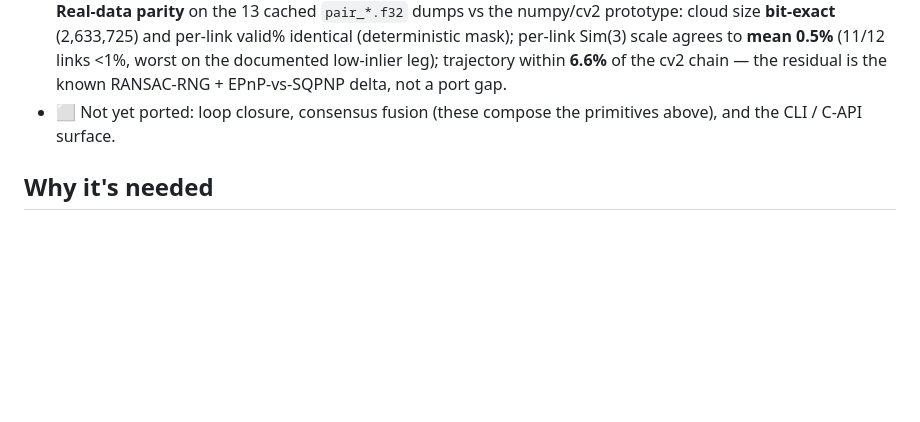
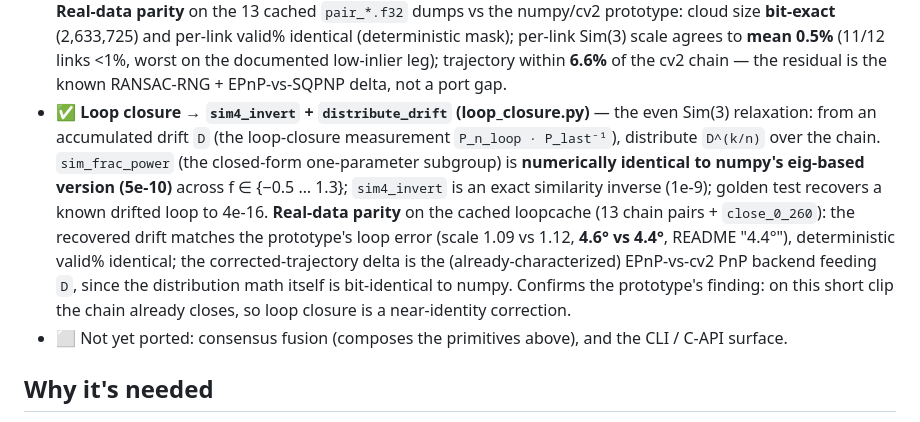
Before and after one commit to localai-org/free-splatter.cpp, a Markdown page: pose/README.md, the part around the change. Rendered like a GitHub page; blank space fills up the shorter version.

Commit message:
pose/: validate C++ loop closure (sim4_invert + distribute_drift) vs Python
The loop-closure machinery (sim4_invert, distribute_drift, sim_frac_power) shipped
with the Accumulator commit; this records its parity validation.

- sim_frac_power C++ closed-form == numpy eig-based to 5e-10 across f in [-0.5,1.3]
  (so distribute_drift is bit-identical to the prototype's distribution).
- sim4_invert is an exact similarity inverse (1e-9); golden recovers a known
  drifted loop to 4e-16.
- Real-data parity on the loopcache (13 chain pairs + close_0_260): recovered
  drift matches the prototype's loop error (scale 1.09 vs 1.12, 4.6 vs 4.4 deg),
  deterministic valid% identical. The corrected-trajectory delta is the known
  EPnP-vs-cv2 PnP backend feeding D, not the distribution math.

Co-Authored-By: Claude Opus 4.8 (1M context) <noreply@anthropic.com>

```diff
--- a/pose/README.md
+++ b/pose/README.md
@@ -48,8 +48,21 @@ test tier (`tests/test_pose.cpp`, `ctest -LE model`):
   per-link Sim(3) scale agrees to **mean 0.5%** (11/12 links <1%, worst on the
   documented low-inlier leg); trajectory within **6.6%** of the cv2 chain — the
   residual is the known RANSAC-RNG + EPnP-vs-SQPNP delta, not a port gap.
-- ⬜ Not yet ported: loop closure, consensus fusion (these compose the primitives
-  above), and the CLI / C-API surface.
+- ✅ **Loop closure → `sim4_invert` + `distribute_drift` (loop_closure.py)** — the
+  even Sim(3) relaxation: from an accumulated drift `D` (the loop-closure
+  measurement `P_n_loop · P_last⁻¹`), distribute `D^(k/n)` over the chain.
+  `sim_frac_power` (the closed-form one-parameter subgroup) is **numerically
+  identical to numpy's eig-based version (5e-10)** across f ∈ {−0.5 … 1.3};
+  `sim4_invert` is an exact similarity inverse (1e-9); golden test recovers a
+  known drifted loop to 4e-16. **Real-data parity** on the cached loopcache (13
+  chain pairs + `close_0_260`): the recovered drift matches the prototype's loop
+  error (scale 1.09 vs 1.12, **4.6° vs 4.4°**, README "4.4°"), deterministic
+  valid% identical; the corrected-trajectory delta is the (already-characterized)
+  EPnP-vs-cv2 PnP backend feeding `D`, since the distribution math itself is
+  bit-identical to numpy. Confirms the prototype's finding: on this short clip the
+  chain already closes, so loop closure is a near-identity correction.
+- ⬜ Not yet ported: consensus fusion (composes the primitives above), and the
+  CLI / C-API surface.
 
 ## Why it's needed
 
```
